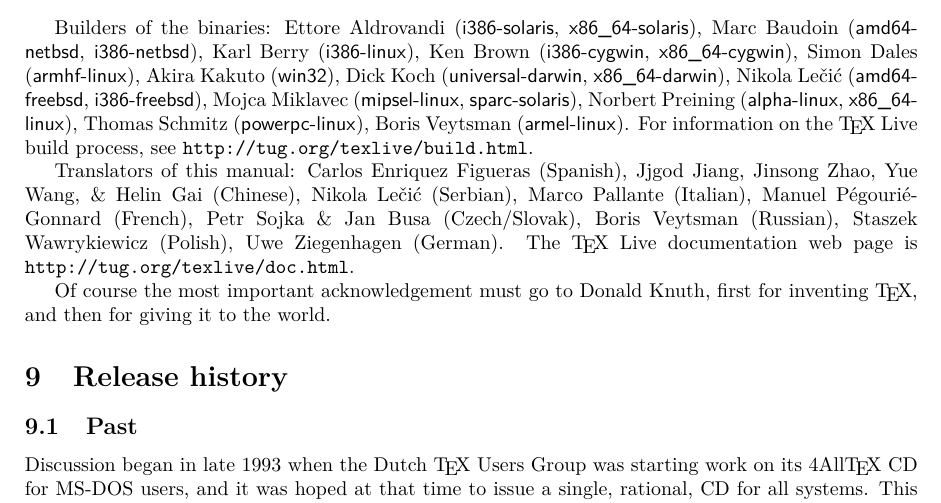
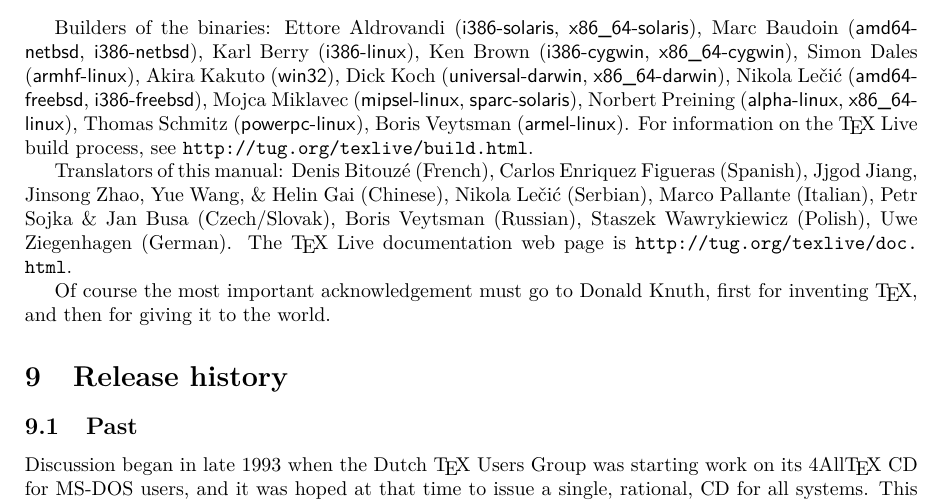
Before and after one commit to viettug/texlive-manual-translations, a LaTeX document (texlive-en.tex): part of page 34 of 42, cut so that both start at the same text. Compiled offline with pdfLaTeX; the source files are stored in an older character set and shown here as Unicode.

Commit message:
French translator updated
git-svn-id: svn://tug.org/texlive/trunk/Master/texmf-dist/doc/texlive/texlive-en@40949 c570f23f-e606-0410-a88d-b1316a301751

```diff
--- a/texlive-en.tex
+++ b/texlive-en.tex
@@ -2784,11 +2784,11 @@
 \url{http://tug.org/texlive/build.html}.
 
 Translators of this manual:
+Denis Bitouzé (French),
 Carlos Enriquez Figueras (Spanish),
 Jjgod Jiang, Jinsong Zhao, Yue Wang, \& Helin Gai (Chinese),
 Nikola Le\v{c}i\'c (Serbian),
 Marco Pallante (Italian),
-Manuel P\'egouri\'e-Gonnard (French),
 Petr Sojka \& Jan Busa (Czech\slash Slovak),
 Boris Veytsman (Russian),
 Staszek Wawrykiewicz (Polish),
```
